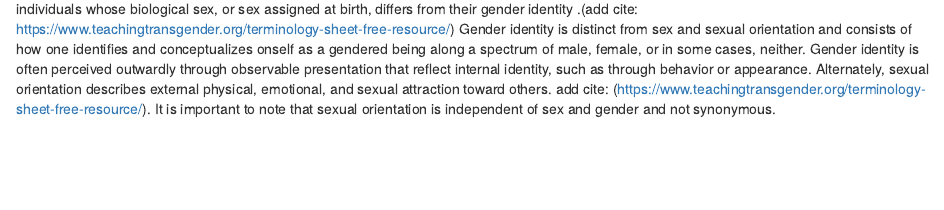
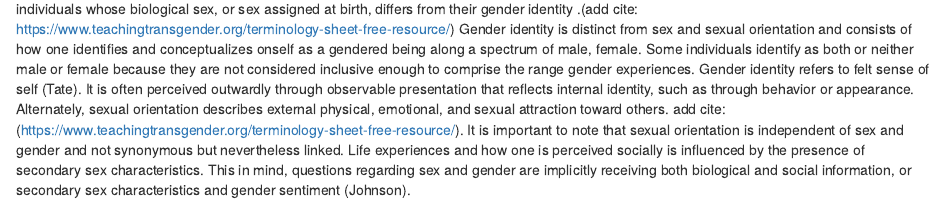
Before and after one commit to jenineharris/nhanes-brfss-sex-trans-measurement, an R Markdown document (main-document.Rmd): the page in a window 1100 px wide, from 880 px down. Rendered offline with R 4.5, knitr and Pandoc, with nearby package versions; drawn as R Markdown's standard HTML page in place of the format the file asks for; some code elsewhere in the file could not run offline; a font, style sheet, LaTeX package, included part or bibliography that could not be used is replaced or left out.

Commit message:
Added gender/sex definitions

```diff
--- a/main-document.Rmd
+++ b/main-document.Rmd
@@ -156,14 +156,21 @@ differs from their gender identity .(add cite:
 <https://www.teachingtransgender.org/terminology-sheet-free-resource/>)
 Gender identity is distinct from sex and sexual orientation and consists
 of how one identifies and conceptualizes onself as a gendered being
-along a spectrum of male, female, or in some cases, neither. Gender
-identity is often perceived outwardly through observable presentation
-that reflect internal identity, such as through behavior or appearance.
+along a spectrum of male, female. Some individuals identify as both or neither
+male or female because they are not considered inclusive enough to comprise
+the range gender experiences. Gender identity refers to felt sense of self (Tate).
+It is often perceived outwardly through observable presentation
+that reflects internal identity, such as through behavior or appearance.
 Alternately, sexual orientation describes external physical, emotional,
 and sexual attraction toward others. add cite:
 (<https://www.teachingtransgender.org/terminology-sheet-free-resource/>).
 It is important to note that sexual orientation is independent of sex
-and gender and not synonymous.
+and gender and not synonymous but nevertheless linked. Life experiences and
+how one is perceived socially is influenced by the presence of secondary sex
+characteristics. This in mind, questions regarding sex and gender are implicitly
+receiving both biological and social information, or secondary sex
+characteristics and gender sentiment (Johnson).
+
 
 The Behavioral Risk Factor Surveillance Survey (BRFSS) collects data on
 risk behaviors, health conditions, and the use of health-related
```
